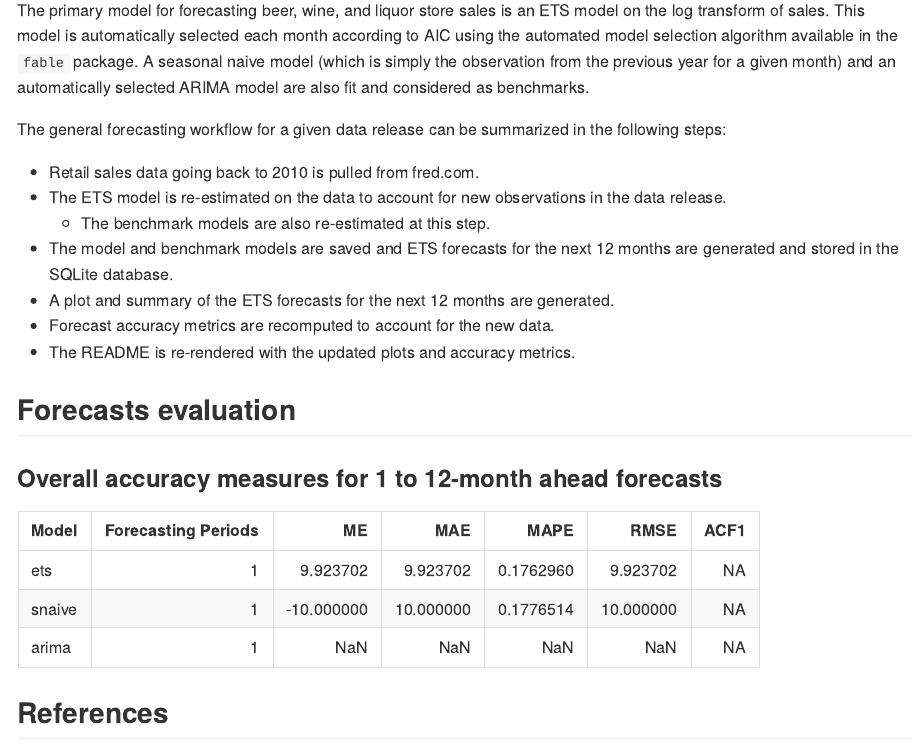
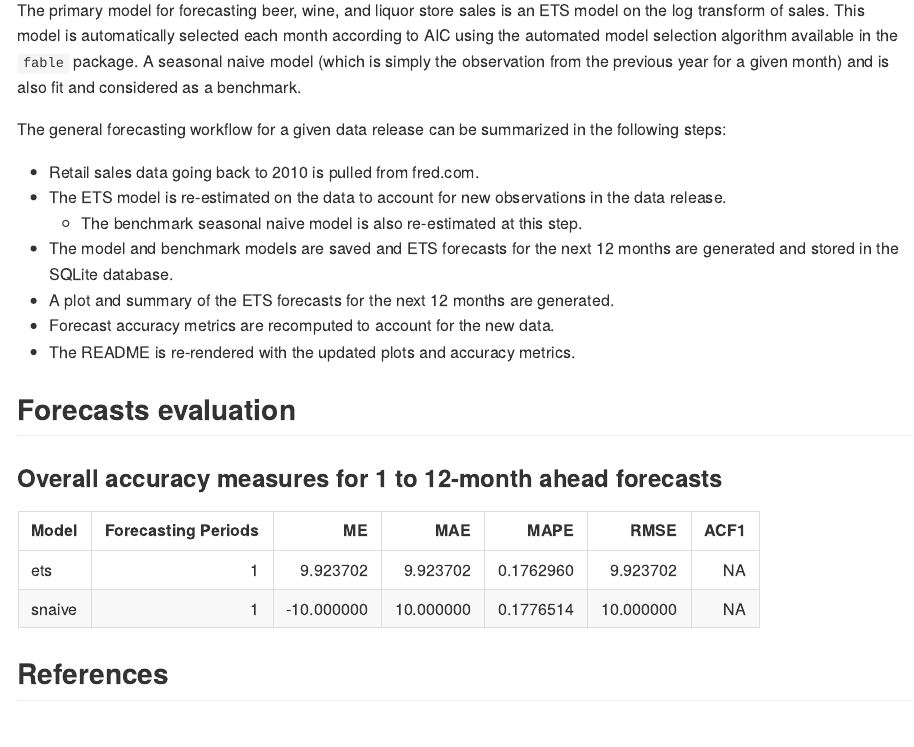
Before and after one commit to rmoerer/forecasting-alcohol-sales, an R Markdown document (README.Rmd): the page in a window 1100 px wide, from 2060 px down. The pictures show the output file README.md that the author committed with the source, drawn offline in the style of GitHub.

Commit message:
Remove ARIMA model

```diff
--- a/R/functions.R
+++ b/R/functions.R
@@ -17,7 +17,6 @@ fit_models <- function(data) {
   data |>
     model(
       ets = ETS(value),
-      arima = ARIMA(value),
       snaive = SNAIVE(value)
     )
 }
--- a/README.Rmd
+++ b/README.Rmd
@@ -90,13 +90,13 @@ The sales data is pulled from fred.com API using the `fredr` R package. The `fab
 
 ### Forecasting Workflow
 
-The primary model for forecasting beer, wine, and liquor store sales is an ETS model on the log transform of sales. This model is automatically selected each month according to AIC using the automated model selection algorithm available in the `fable` package. A seasonal naive model (which is simply the observation from the previous year for a given month) and an automatically selected ARIMA model are also fit and considered as benchmarks.
+The primary model for forecasting beer, wine, and liquor store sales is an ETS model on the log transform of sales. This model is automatically selected each month according to AIC using the automated model selection algorithm available in the `fable` package. A seasonal naive model (which is simply the observation from the previous year for a given month) and is also fit and considered as a benchmark.
 
 The general forecasting workflow for a given data release can be summarized in the following steps:
 
 * Retail sales data going back to 2010 is pulled from fred.com.
 * The ETS model is re-estimated on the data to account for new observations in the data release.
-  - The benchmark models are also re-estimated at this step.
+  - The benchmark seasonal naive model is also re-estimated at this step.
 * The model and benchmark models are saved and ETS forecasts for the next 12 months are generated and stored in the SQLite database.
 * A plot and summary of the ETS forecasts for the next 12 months are generated.
 * Forecast accuracy metrics are recomputed to account for the new data.
```
Also changed, not shown: README.md, database/alcohol_sales.sqlite, models/model_fits.rds.
